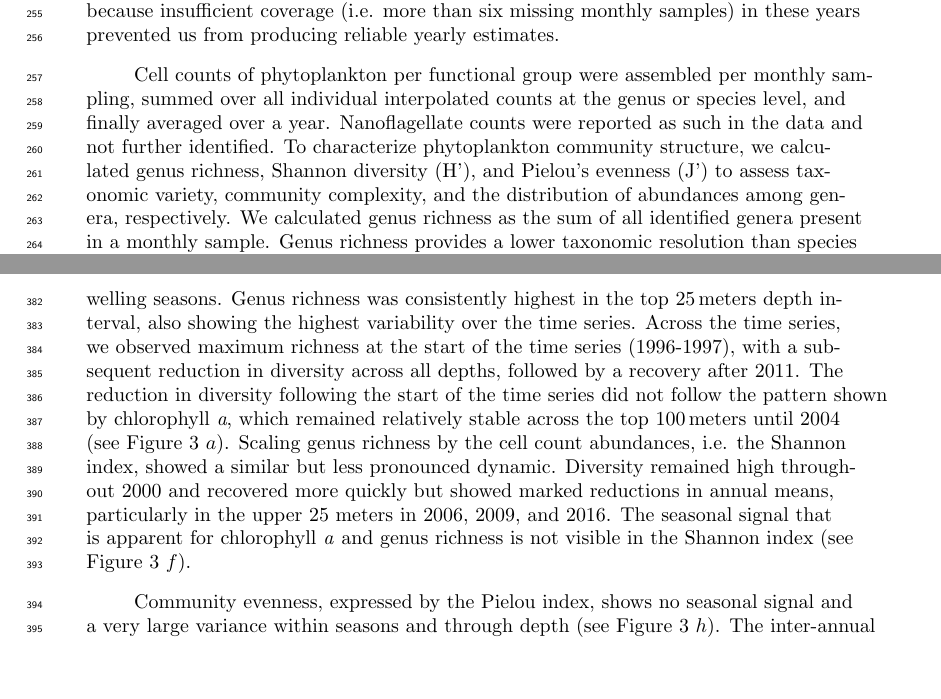
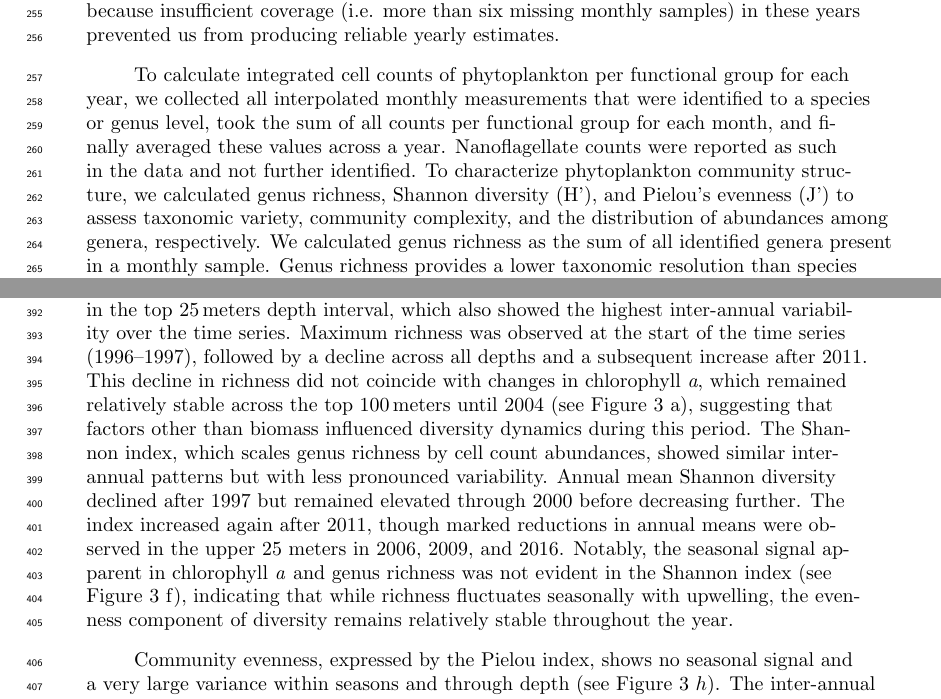
Before and after one commit to ben1post/cariaco_ms2_ovrlf, a LaTeX document (agujournaltemplate.tex): two parts of pages 7 and 11 of 34, joined at a grey line, cut so that both start at the same text, the shorter picture padded with empty space. Compiled offline with pdfLaTeX.

Commit message:
WIP Review Response - Intermediate Save

```diff
--- a/agujournaltemplate.tex
+++ b/agujournaltemplate.tex
@@ -291,7 +291,7 @@ The shift in phytoplankton community composition associated with increased tempe
     To provide an overview of the available data and highlight interannual trends and changes in the time series data, we calculated annual anomalies for relevant variables as normalized z scores, $z = \frac{(x – \mu)}{\sigma}$, where $x$ is the yearly mean, $\mu$ is the mean and $\sigma$ is the standard deviation of all yearly means. For the analysis of annual z-scores, data from 1995, 2016, and 2017 were not included because insufficient coverage (i.e. more than six missing monthly samples) in these years prevented us from producing reliable yearly estimates.
     %TALK MORE ABOUT MISSING DATA
 
-    Cell counts of phytoplankton per functional group were assembled per monthly sampling, summed over all individual interpolated counts at the genus or species level, and finally averaged over a year. Nanoflagellate counts were reported as such in the data and not further identified. To characterize phytoplankton community structure, we calculated genus richness, Shannon diversity (H'), and Pielou’s evenness (J') to assess taxonomic variety, community complexity, and the distribution of abundances among genera, respectively. We calculated genus richness as the sum of all identified genera present in a monthly sample. Genus richness provides a lower taxonomic resolution than species richness, but creates a more homogeneous metric that is robust to discrepancies in sampling effort \cite{ptacnik_diversity_2008, de2020higher}. The Shannon index was calculated as $H' = -\sum_i [p_i \log_{e}(p_i)]$ and Pielou's evenness as $J' = -\sum_i[ p_i \log_{e}( p_i )/\log_{e}(H')]$, where $p_i$ represents the number of genera observed for each interpolated and integrated monthly sampling. Diversity metrics were calculated for each monthly sample and averaged throughout the year.
+    To calculate integrated cell counts of phytoplankton per functional group for each year, we collected all interpolated monthly measurements that were identified to a species or genus level, took the sum of all counts per functional group for each month, and finally averaged these values across a year. Nanoflagellate counts were reported as such in the data and not further identified. To characterize phytoplankton community structure, we calculated genus richness, Shannon diversity (H'), and Pielou’s evenness (J') to assess taxonomic variety, community complexity, and the distribution of abundances among genera, respectively. We calculated genus richness as the sum of all identified genera present in a monthly sample. Genus richness provides a lower taxonomic resolution than species richness, but creates a more homogeneous metric that is robust to discrepancies in sampling effort \cite{ptacnik_diversity_2008, de2020higher}. The Shannon index was calculated as $H' = -\sum_i [p_i \log_{e}(p_i)]$ and Pielou's evenness as $J' = -\sum_i[ p_i \log_{e}( p_i )/\log_{e}(H')]$, where $p_i$ represents the number of genera observed for each interpolated and integrated monthly sampling. Diversity metrics were calculated for each monthly sample and averaged throughout the year.
 
 
     \subsubsection{Analysis of Phytoplankton Community Structure}
@@ -350,7 +351,9 @@ The shift in phytoplankton community composition associated with increased tempe
     % Figure 3
     Figure \ref{fig:divts} shows the depth distribution and dynamics of chlorophyll \textit{a} and community diversity indices, also in relation to rainy and upwelling seasons. The bulk of the chlorophyll \textit{a} ($\sim$ 80\,\%) was measured in the upper 50 meters of the water column, with approximately 15\,\% measured between 50 and 75 meters. Chlorophyll \textit{a} exhibited marked seasonality, with the highest biomass in the upper water column during the early upwelling season (December–February, Figure \ref{fig:divts} $b$). The yearly mean chlorophyll \textit{a} biomass showed the highest variability within the upper 25 meters. In some years, particularly in 1999, 2005, 2008, 2009, and 2013, the concentration in this layer was lower than in the 25–50 meter depth range, suggesting a deeper chlorophyll maximum in those years (Figure \ref{fig:divts} $a$). The year 2013 was an outlier, particularly for the upper 25 meters, as missing monthly sampling from the upwelling season (January and February) skewed the value downwards. Nevertheless, the monthly chlorophyll \textit{a} measurements for the remainder of the year 2013 were markedly lower (65\,\% of the mean over the entire time series for these months), which recovered in 2014. Chlorophyll \textit{a} biomass below 50 meters depth showed a relatively stable distribution throughout the year and across the time series. During the rainy season, mean chlorophyll \textit{a} biomass in the upper 25 meters was markedly reduced, while the 50–75 meter depth interval showed a slight increase, indicating a shift in the chlorophyll \textit{a} maximum to lower depths under weak upwelling conditions.
 
-    The calculated genus diversity from the microscopy cell counts generally followed the dynamics of chlorophyll \textit{a} biomass, with maximum values observed during the upwelling seasons. Genus richness was consistently highest in the top \qty{25}{meters} depth interval, also showing the highest variability over the time series. Across the time series, we observed maximum richness at the start of the time series (1996-1997), with a subsequent reduction in diversity across all depths, followed by a recovery after 2011. The reduction in diversity following the start of the time series did not follow the pattern shown by chlorophyll \textit{a}, which remained relatively stable across the top \qty{100}{meters} until 2004 (see Figure \ref{fig:divts} $a$). Scaling genus richness by the cell count abundances, i.e. the Shannon index, showed a similar but less pronounced dynamic. Diversity remained high throughout 2000 and recovered more quickly but showed marked reductions in annual means, particularly in the upper 25 meters in 2006, 2009, and 2016. The seasonal signal that is apparent for chlorophyll \textit{a} and genus richness is not visible in the Shannon index (see Figure \ref{fig:divts} $f$).
+    We examined genus diversity from the microscopy cell counts to characterize both seasonal and interannual patterns. At the seasonal scale, the calculated genus diversity from the microscopy cell counts generally followed the dynamics of chlorophyll \textit{a} biomass, with maximum values observed during the upwelling seasons. At the interannual scale, distinct trends emerged across the time series. Genus richness was consistently highest in the top \qty{25}{meters} depth interval,
+     which also showed the highest inter-annual variability over the time series. Maximum richness was observed at the start of the time series (1996–1997), followed by a decline across all depths and a subsequent increase after 2011. This decline in richness did not coincide with changes in chlorophyll \textit{a}, which remained relatively stable across the top \qty{100}{meters} until 2004 (see Figure \ref{fig:divts} a), suggesting that factors other than biomass influenced diversity dynamics during this period.
+    The Shannon index, which scales genus richness by cell count abundances, showed similar interannual patterns but with less pronounced variability. Annual mean Shannon diversity declined after 1997 but remained elevated through 2000 before decreasing further. The index increased again after 2011, though marked reductions in annual means were observed in the upper 25 meters in 2006, 2009, and 2016. Notably, the seasonal signal apparent in chlorophyll \textit{a} and genus richness was not evident in the Shannon index (see Figure \ref{fig:divts} f), indicating that while richness fluctuates seasonally with upwelling, the evenness component of diversity remains relatively stable throughout the year.
 
     Community evenness, expressed by the Pielou index, shows no seasonal signal and a very large variance within seasons and through depth (see Figure \ref{fig:divts} $h$). The inter-annual dynamics of evenness were remarkably stable across all depth intervals, clustered around an intermediate 0.5 value. There were marked reductions in all depths towards 2000 and for all depths above 75 meters in 2007, 2009, and 2015. Throughout 2003 to 2013 evenness was almost consistently highest in the deepest interval below 75 meters, where the community appeared to have been more evenly distributed.
 
```
Also changed, not shown: agujournaltemplate.tex (11 more changed lines).
